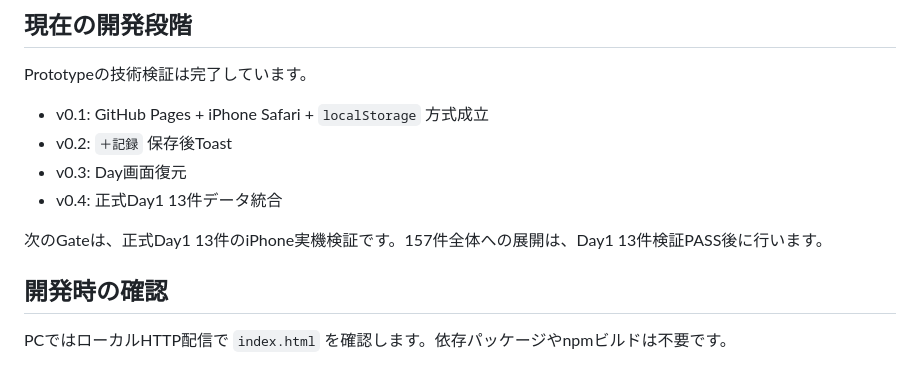
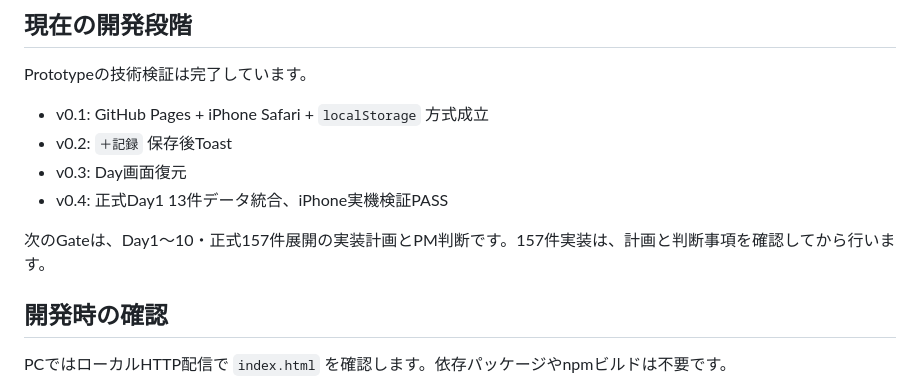
Before and after one commit to otake-kensuke/embassy-stamp-rally, a Markdown page: README.md, the part around the change. Drawn GitHub-style.

```diff
--- a/README.md
+++ b/README.md
@@ -49,9 +49,9 @@ Prototypeの技術検証は完了しています。
 - v0.1: GitHub Pages + iPhone Safari + `localStorage` 方式成立
 - v0.2: `＋記録` 保存後Toast
 - v0.3: Day画面復元
-- v0.4: 正式Day1 13件データ統合
+- v0.4: 正式Day1 13件データ統合、iPhone実機検証PASS
 
-次のGateは、正式Day1 13件のiPhone実機検証です。157件全体への展開は、Day1 13件検証PASS後に行います。
+次のGateは、Day1〜10・正式157件展開の実装計画とPM判断です。157件実装は、計画と判断事項を確認してから行います。
 
 ## 開発時の確認
 
```
Also changed, not shown: AGENTS.md (+9 -2 lines).
